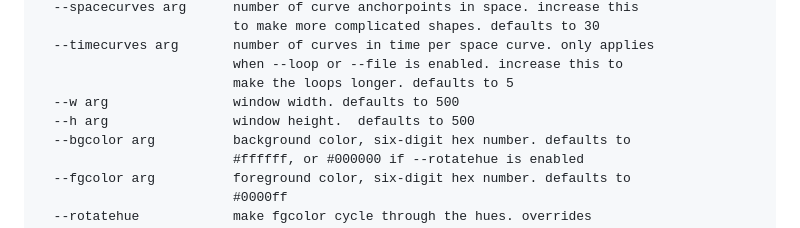
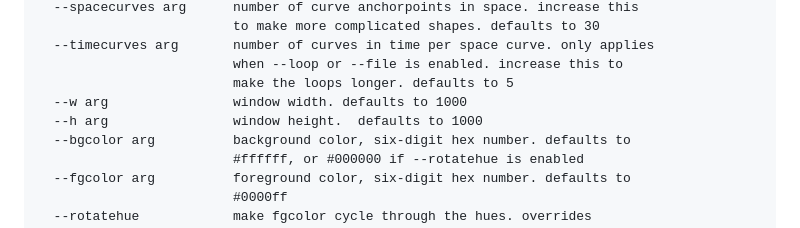
Before and after one commit to inhahe/scribbles3, a Markdown page: README.md, the part around the change. GitHub-like rendering.

Commit message:
Signed-off-by: Richard Nichols III <inhahe@gmail.com>

```diff
--- a/README.md
+++ b/README.md
@@ -17,8 +17,8 @@ Options:
   --timecurves arg       number of curves in time per space curve. only applies
                          when --loop or --file is enabled. increase this to
                          make the loops longer. defaults to 5
-  --w arg                window width. defaults to 500
-  --h arg                window height.  defaults to 500
+  --w arg                window width. defaults to 1000
+  --h arg                window height.  defaults to 1000
   --bgcolor arg          background color, six-digit hex number. defaults to
                          #ffffff, or #000000 if --rotatehue is enabled
   --fgcolor arg          foreground color, six-digit hex number. defaults to
```
